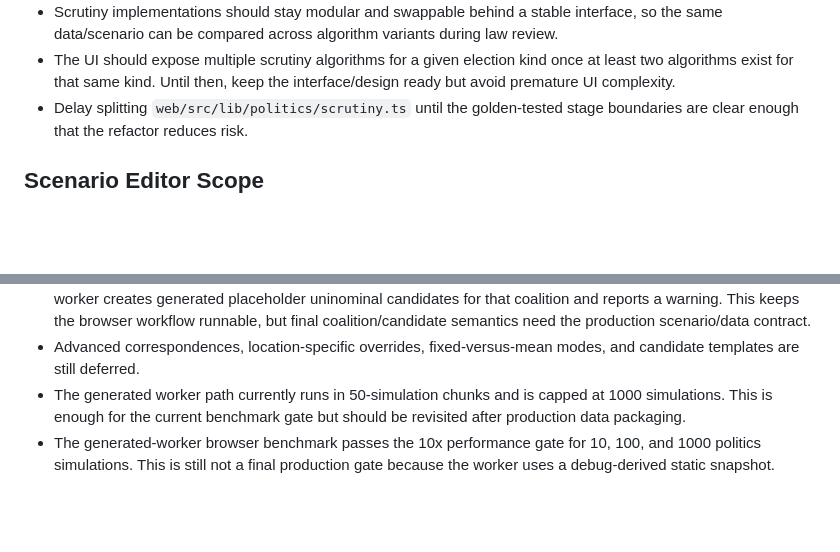
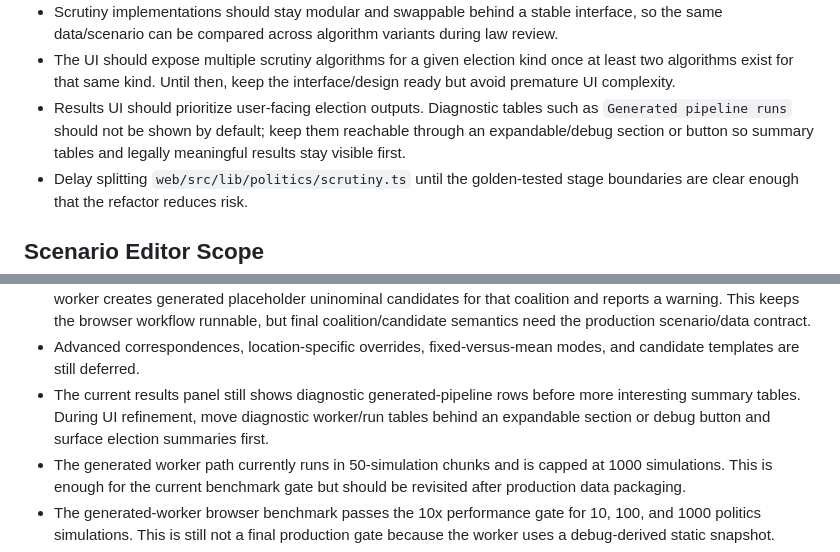
Before and after one commit to fornaeffe/elezioni, a Markdown page: MIGRATION_PLAN.md, 2 parts joined by grey strips. Rendered like a GitHub page; blank space fills up the shorter version.

Commit message:
UI preferences

```diff
--- a/MIGRATION_PLAN.md
+++ b/MIGRATION_PLAN.md
@@ -61,6 +61,10 @@ R baseline on the same machine, pause and present Python fallback options.
 - The UI should expose multiple scrutiny algorithms for a given election kind
   once at least two algorithms exist for that same kind. Until then, keep the
   interface/design ready but avoid premature UI complexity.
+- Results UI should prioritize user-facing election outputs. Diagnostic tables
+  such as `Generated pipeline runs` should not be shown by default; keep them
+  reachable through an expandable/debug section or button so summary tables and
+  legally meaningful results stay visible first.
 - Delay splitting `web/src/lib/politics/scrutiny.ts` until the golden-tested
   stage boundaries are clear enough that the refactor reduces risk.
 
@@ -332,6 +336,10 @@ Run on 2026-06-02:
   production scenario/data contract.
 - Advanced correspondences, location-specific overrides, fixed-versus-mean
   modes, and candidate templates are still deferred.
+- The current results panel still shows diagnostic generated-pipeline rows
+  before more interesting summary tables. During UI refinement, move diagnostic
+  worker/run tables behind an expandable section or debug button and surface
+  election summaries first.
 - The generated worker path currently runs in 50-simulation chunks and is
   capped at 1000 simulations. This is enough for the current benchmark gate but
   should be revisited after production data packaging.
```
Also changed, not shown: AGENTS.md (+3 -0 lines).
